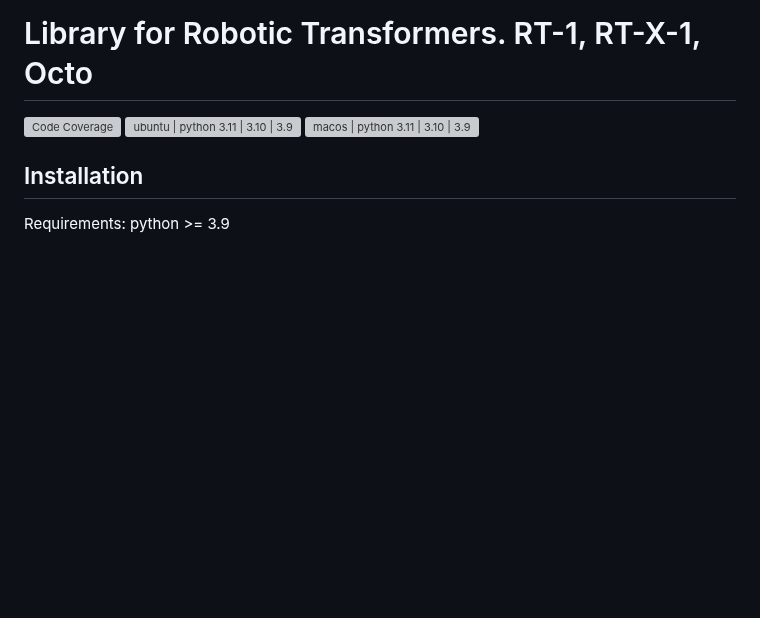
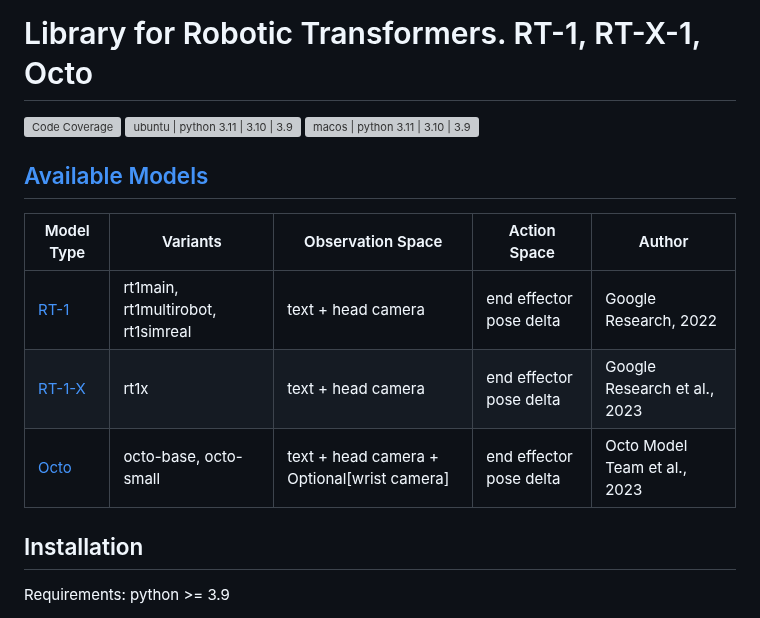
Before and after one commit to sebbyjp/robo_transformers, a Markdown page: README.md, the part around the change. Drawn GitHub-style; blank space fills up the shorter version; grey boxes are pictures that could not be loaded.

Commit message:
added model table

```diff
--- a/README.md
+++ b/README.md
@@ -3,6 +3,14 @@
 [![Code Coverage](https://codecov.io/gh/sebbyjp/dgl_ros/branch/code_cov/graph/badge.svg?token=9225d677-c4f2-4607-a9dd-8c22446f13bc)](https://codecov.io/gh/sebbyjp/dgl_ros)
 [![ubuntu | python 3.11 | 3.10 | 3.9](https://github.com/sebbyjp/robo_transformers/actions/workflows/ubuntu.yml/badge.svg)](https://github.com/sebbyjp/robo_transformers/actions/workflows/ubuntu.yml)
 [![macos | python 3.11 | 3.10 | 3.9](https://github.com/sebbyjp/robo_transformers/actions/workflows/macos.yml/badge.svg)](https://github.com/sebbyjp/robo_transformers/actions/workflows/macos.yml)
+
+## [Available Models](#available-models)
+
+| Model Type |  Variants | Observation Space | Action Space | Author |
+| ---------- | --------- | ------- | ------- | ------- |
+| [RT-1](https://robotics-transformer1.github.io/)     | rt1main, rt1multirobot, rt1simreal | text + head camera | end effector pose delta |  Google Research, 2022 |
+| [RT-1-X](https://robotics-transformer-x.github.io/)  | rt1x   | text + head camera | end effector pose delta |  Google Research et al., 2023 |
+| [Octo](https://github.com/octo-models/octo) | octo-base, octo-small | text + head camera + Optional[wrist camera] | end effector pose delta |  Octo Model Team et al., 2023 |
 
 ## Installation
 
```
